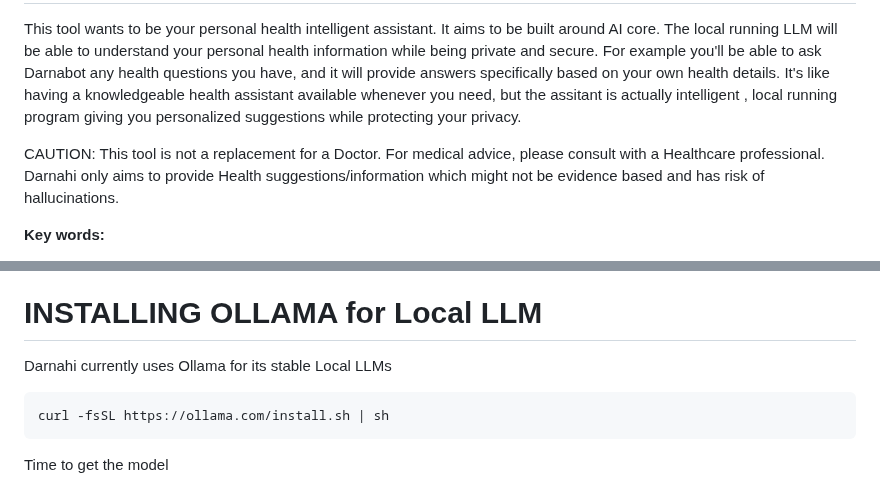
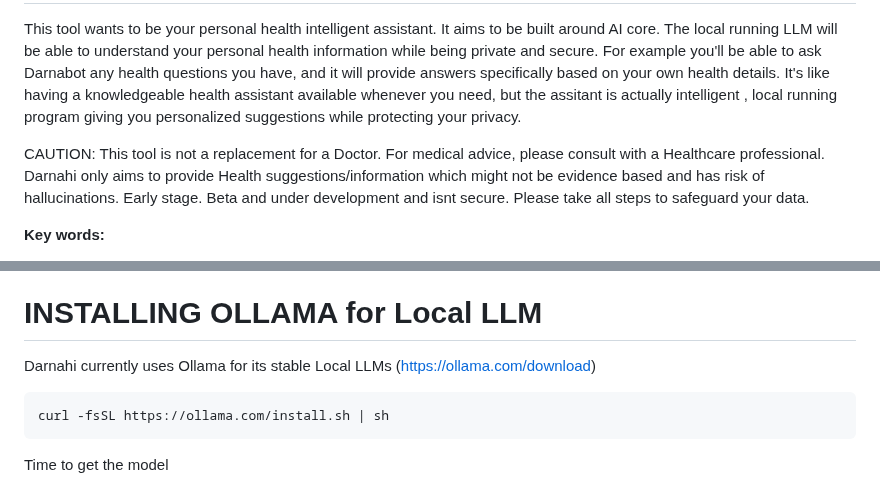
Before and after one commit to seapoe1809/Health_server, a Markdown page: README.md, 2 parts joined by grey strips. GitHub-like rendering.

```diff
--- a/README.md
+++ b/README.md
@@ -10,7 +10,7 @@
 
 This tool wants to be your personal health intelligent assistant. It aims to be built around AI core. The local running LLM will be able to understand your personal health information while being private and secure. For example you'll be able to ask Darnabot any health questions you have, and it will provide answers specifically based on your own health details. It's like having a knowledgeable health assistant available whenever you need, but the assitant is actually intelligent , local running program giving you personalized suggestions while protecting your privacy.
 
-CAUTION: This tool is not a replacement for a Doctor. For medical advice, please consult with a Healthcare professional. Darnahi only aims to provide Health suggestions/information which might not be evidence based and has risk of hallucinations.
+CAUTION: This tool is not a replacement for a Doctor. For medical advice, please consult with a Healthcare professional. Darnahi only aims to provide Health suggestions/information which might not be evidence based and has risk of hallucinations. Early stage. Beta and under development and isnt secure. Please take all steps to safeguard your data.
 
 **Key words:**
 
@@ -186,7 +186,7 @@ Once started the server should be active at port :3001. The browser should auto
 INSTALLING OLLAMA for Local LLM
 ===============================
 
-Darnahi currently uses Ollama for its stable Local LLMs
+Darnahi currently uses Ollama for its stable Local LLMs (https://ollama.com/download)
 
     curl -fsSL https://ollama.com/install.sh | sh
 
```
